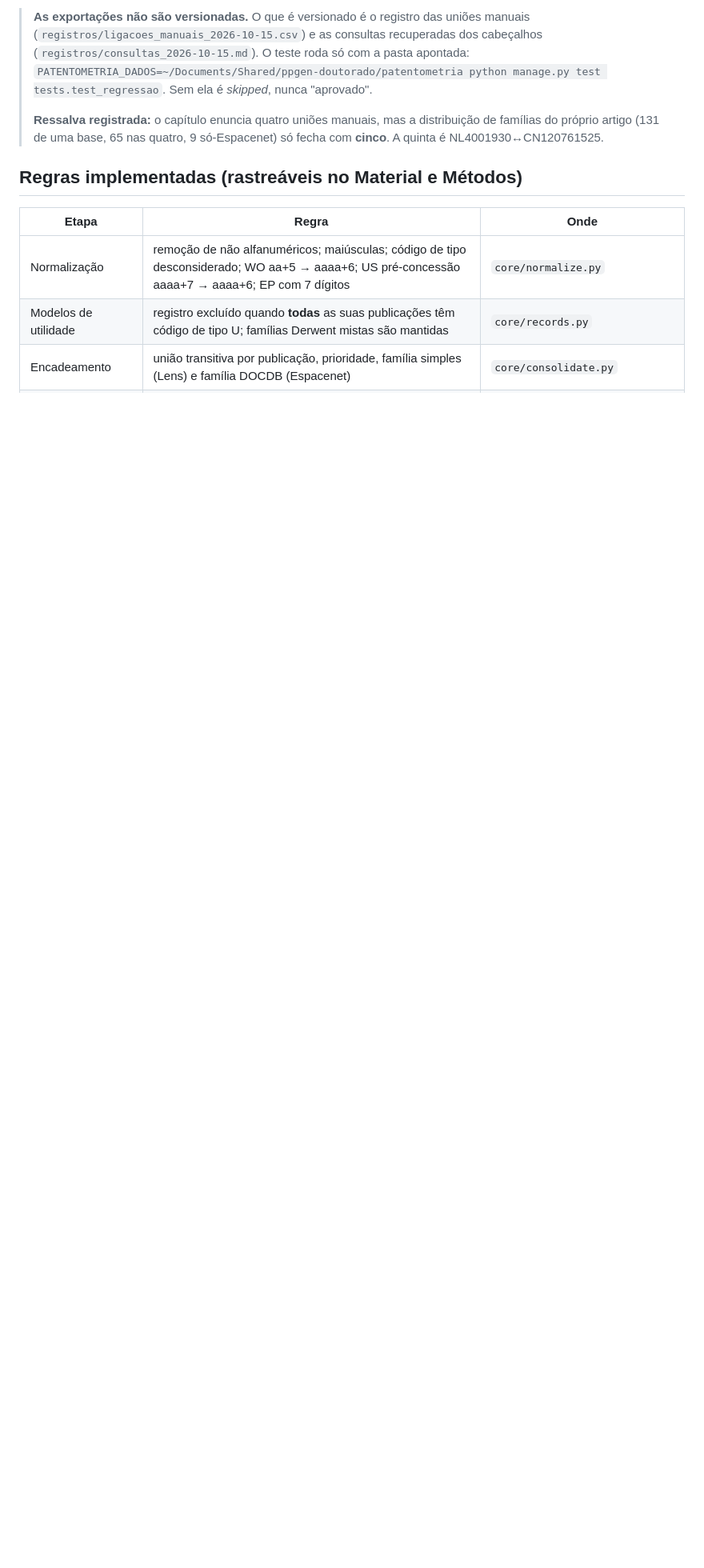
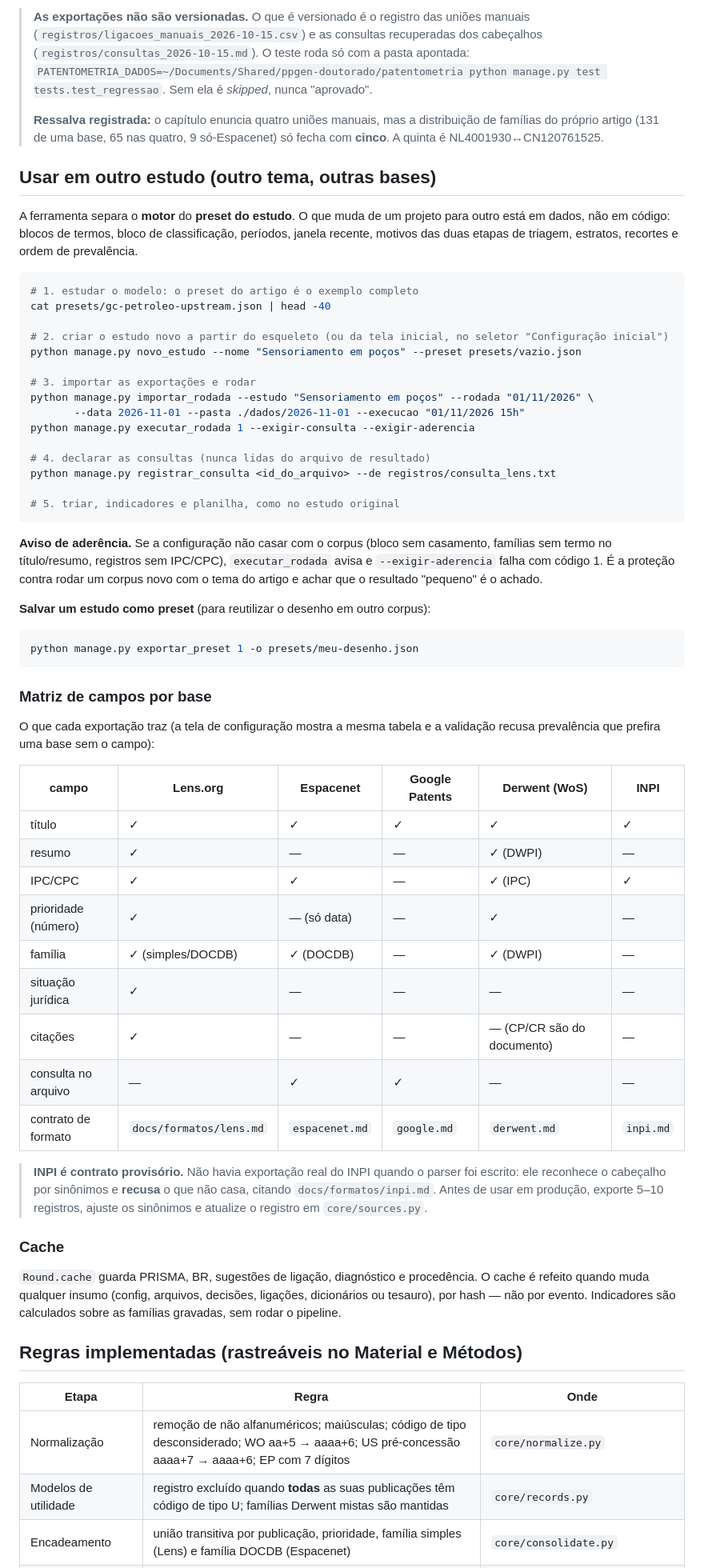
Before and after one commit to ozeas/review_patentometria, a Markdown page: README.md, the part around the change. Shown at 80% size. Drawn GitHub-style; blank space fills up the shorter version.

Commit message:
docs: como usar a ferramenta em outro estudo (presets, matriz de campos, cache)

````diff
--- a/README.md
+++ b/README.md
@@ -135,6 +135,69 @@ igual ao artigo. Detalhe, ressalvas e o que falta em `VERIFICACAO.md`.
 > distribuição de famílias do próprio artigo (131 de uma base, 65 nas quatro,
 > 9 só-Espacenet) só fecha com **cinco**. A quinta é NL4001930↔CN120761525.
 
+## Usar em outro estudo (outro tema, outras bases)
+
+A ferramenta separa o **motor** do **preset do estudo**. O que muda de um projeto para outro está
+em dados, não em código: blocos de termos, bloco de classificação, períodos, janela recente, motivos
+das duas etapas de triagem, estratos, recortes e ordem de prevalência.
+
+```bash
+# 1. estudar o modelo: o preset do artigo é o exemplo completo
+cat presets/gc-petroleo-upstream.json | head -40
+
+# 2. criar o estudo novo a partir do esqueleto (ou da tela inicial, no seletor "Configuração inicial")
+python manage.py novo_estudo --nome "Sensoriamento em poços" --preset presets/vazio.json
+
+# 3. importar as exportações e rodar
+python manage.py importar_rodada --estudo "Sensoriamento em poços" --rodada "01/11/2026" \
+       --data 2026-11-01 --pasta ./dados/2026-11-01 --execucao "01/11/2026 15h"
+python manage.py executar_rodada 1 --exigir-consulta --exigir-aderencia
+
+# 4. declarar as consultas (nunca lidas do arquivo de resultado)
+python manage.py registrar_consulta <id_do_arquivo> --de registros/consulta_lens.txt
+
+# 5. triar, indicadores e planilha, como no estudo original
+```
+
+**Aviso de aderência.** Se a configuração não casar com o corpus (bloco sem casamento, famílias sem
+termo no título/resumo, registros sem IPC/CPC), `executar_rodada` avisa e `--exigir-aderencia` falha
+com código 1. É a proteção contra rodar um corpus novo com o tema do artigo e achar que o resultado
+"pequeno" é o achado.
+
+**Salvar um estudo como preset** (para reutilizar o desenho em outro corpus):
+
+```bash
+python manage.py exportar_preset 1 -o presets/meu-desenho.json
+```
+
+### Matriz de campos por base
+
+O que cada exportação traz (a tela de configuração mostra a mesma tabela e a validação recusa
+prevalência que prefira uma base sem o campo):
+
+| campo | Lens.org | Espacenet | Google Patents | Derwent (WoS) | INPI |
+|---|---|---|---|---|---|
+| título | ✓ | ✓ | ✓ | ✓ | ✓ |
+| resumo | ✓ | — | — | ✓ (DWPI) | — |
+| IPC/CPC | ✓ | ✓ | — | ✓ (IPC) | ✓ |
+| prioridade (número) | ✓ | — (só data) | — | ✓ | — |
+| família | ✓ (simples/DOCDB) | ✓ (DOCDB) | — | ✓ (DWPI) | — |
+| situação jurídica | ✓ | — | — | — | — |
+| citações | ✓ | — | — | — (CP/CR são do documento) | — |
+| consulta no arquivo | — | ✓ | ✓ | — | — |
+| contrato de formato | `docs/formatos/lens.md` | `espacenet.md` | `google.md` | `derwent.md` | `inpi.md` |
+
+> **INPI é contrato provisório.** Não havia exportação real do INPI quando o parser foi escrito: ele
+> reconhece o cabeçalho por sinônimos e **recusa** o que não casa, citando `docs/formatos/inpi.md`.
+> Antes de usar em produção, exporte 5–10 registros, ajuste os sinônimos e atualize o registro em
+> `core/sources.py`.
+
+### Cache
+
+`Round.cache` guarda PRISMA, BR, sugestões de ligação, diagnóstico e procedência. O cache é refeito
+quando muda qualquer insumo (config, arquivos, decisões, ligações, dicionários ou tesauro), por hash —
+não por evento. Indicadores são calculados sobre as famílias gravadas, sem rodar o pipeline.
+
 ## Regras implementadas (rastreáveis no Material e Métodos)
 
 | Etapa | Regra | Onde |
````
